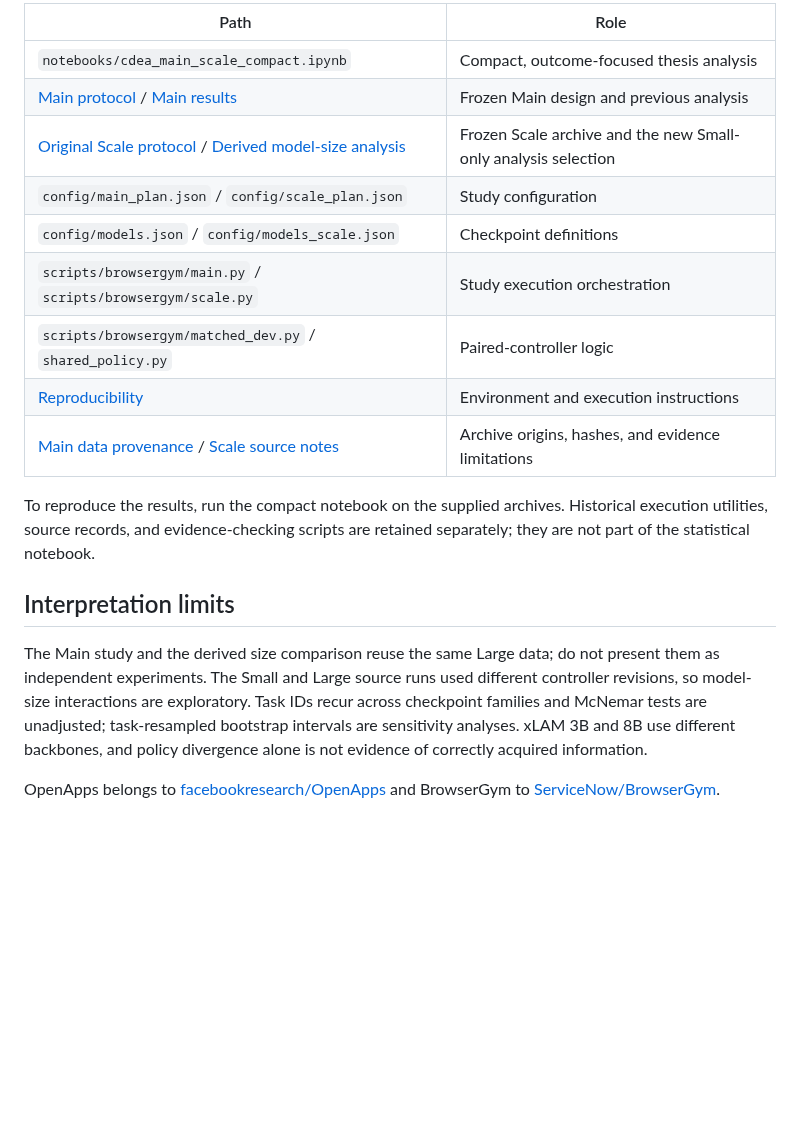
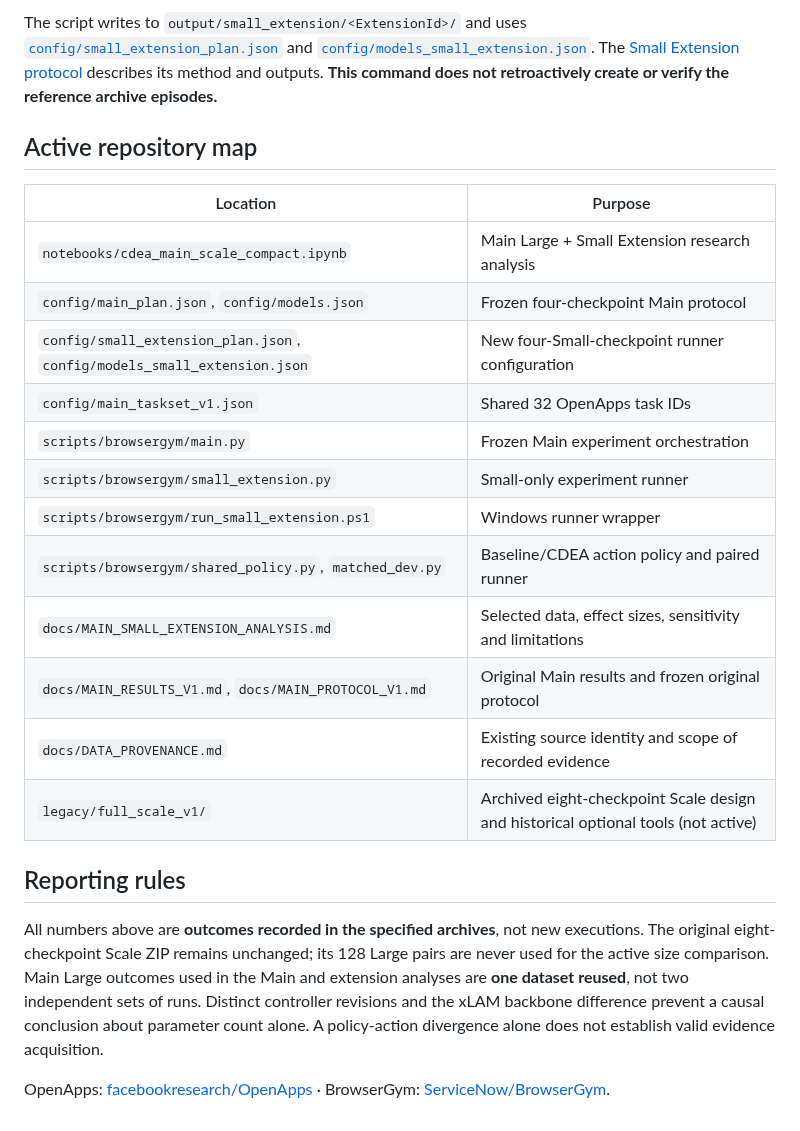
Before and after one commit to WincentCP/cua-constraint-agent, a Markdown page: README.md, the part around one of its changes. GitHub-like rendering; blank space fills up the shorter version.

```diff
--- a/README.md
+++ b/README.md
@@ -51,20 +52,25 @@ See [Main Study results](docs/MAIN_RESULTS_V1.md), [revised derived analysis](do
 
-| Path | Role |
+The script writes to `output/small_extension/<ExtensionId>/` and uses [`config/small_extension_plan.json`](config/small_extension_plan.json) and [`config/models_small_extension.json`](config/models_small_extension.json). The [Small Extension protocol](docs/SMALL_EXTENSION_PROTOCOL.md) describes its method and outputs. **This command does not retroactively create or verify the reference archive episodes.**
+
+## Active repository map
+
+| Location | Purpose |
 |---|---|
-| `notebooks/cdea_main_scale_compact.ipynb` | Compact, outcome-focused thesis analysis |
-| [Main protocol](docs/MAIN_PROTOCOL_V1.md) / [Main results](docs/MAIN_RESULTS_V1.md) | Frozen Main design and previous analysis |
-| [Original Scale protocol](docs/SCALE_PROTOCOL_V1.md) / [Derived model-size analysis](docs/MAIN_SMALL_EXTENSION_ANALYSIS.md) | Frozen Scale archive and the new Small-only analysis selection |
-| `config/main_plan.json` / `config/scale_plan.json` | Study configuration |
-| `config/models.json` / `config/models_scale.json` | Checkpoint definitions |
-| `scripts/browsergym/main.py` / `scripts/browsergym/scale.py` | Study execution orchestration |
-| `scripts/browsergym/matched_dev.py` / `shared_policy.py` | Paired-controller logic |
-| [Reproducibility](docs/REPRODUCIBILITY.md) | Environment and execution instructions |
-| [Main data provenance](docs/DATA_PROVENANCE.md) / [Scale source notes](docs/SCALE_REFERENCE_V4_ANALYSIS.md#dataset-source-notes) | Archive origins, hashes, and evidence limitations |
+| `notebooks/cdea_main_scale_compact.ipynb` | Main Large + Small Extension research analysis |
+| `config/main_plan.json`, `config/models.json` | Frozen four-checkpoint Main protocol |
+| `config/small_extension_plan.json`, `config/models_small_extension.json` | New four-Small-checkpoint runner configuration |
+| `config/main_taskset_v1.json` | Shared 32 OpenApps task IDs |
+| `scripts/browsergym/main.py` | Frozen Main experiment orchestration |
+| `scripts/browsergym/small_extension.py` | Small-only experiment runner |
+| `scripts/browsergym/run_small_extension.ps1` | Windows runner wrapper |
+| `scripts/browsergym/shared_policy.py`, `matched_dev.py` | Baseline/CDEA action policy and paired runner |
+| `docs/MAIN_SMALL_EXTENSION_ANALYSIS.md` | Selected data, effect sizes, sensitivity and limitations |
+| `docs/MAIN_RESULTS_V1.md`, `docs/MAIN_PROTOCOL_V1.md` | Original Main results and frozen original protocol |
+| `docs/DATA_PROVENANCE.md` | Existing source identity and scope of recorded evidence |
+| `legacy/full_scale_v1/` | Archived eight-checkpoint Scale design and historical optional tools (not active) |
 
-To reproduce the results, run the compact notebook on the supplied archives. Historical execution utilities, source records, and evidence-checking scripts are retained separately; they are not part of the statistical notebook.
+## Reporting rules
 
-## Interpretation limits
+All numbers above are **outcomes recorded in the specified archives**, not new executions. The original eight-checkpoint Scale ZIP remains unchanged; its 128 Large pairs are never used for the active size comparison. Main Large outcomes used in the Main and extension analyses are **one dataset reused**, not two independent sets of runs. Distinct controller revisions and the xLAM backbone difference prevent a causal conclusion about parameter count alone. A policy-action divergence alone does not establish valid evidence acquisition.
 
-The Main study and the derived size comparison reuse the same Large data; do not present them as independent experiments. The Small and Large source runs used different controller revisions, so model-size interactions are exploratory. Task IDs recur across checkpoint families and McNemar tests are unadjusted; task-resampled bootstrap intervals are sensitivity analyses. xLAM 3B and 8B use different backbones, and policy divergence alone is not evidence of correctly acquired information.
-
-OpenApps belongs to [facebookresearch/OpenApps](https://github.com/facebookresearch/OpenApps) and BrowserGym to [ServiceNow/BrowserGym](https://github.com/ServiceNow/BrowserGym).
+OpenApps: [facebookresearch/OpenApps](https://github.com/facebookresearch/OpenApps) · BrowserGym: [ServiceNow/BrowserGym](https://github.com/ServiceNow/BrowserGym).
```
Also changed, not shown: other parts of README.md (+32 -31 lines).
